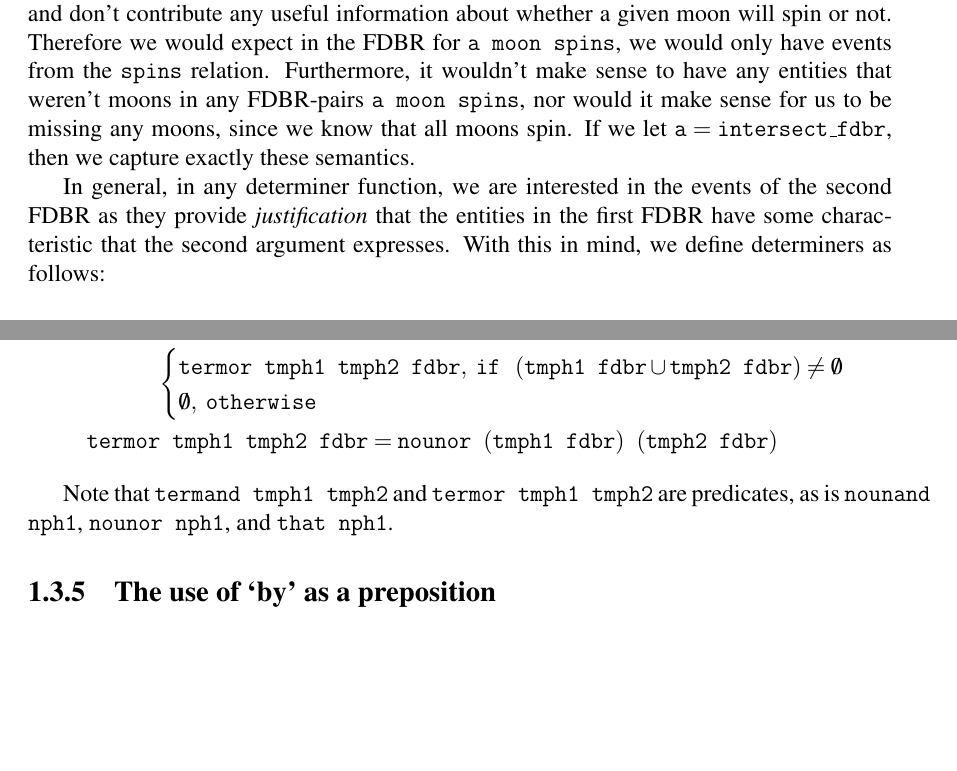
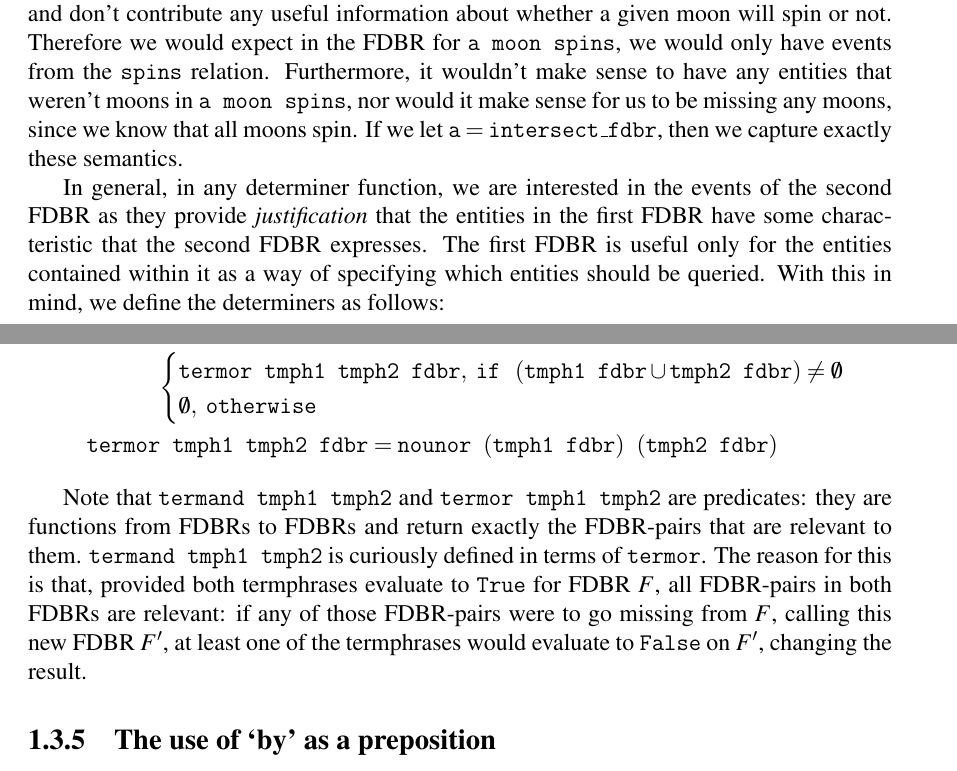
Before and after one commit to InBetweenNames/msc-thesis, a LaTeX thesis (TeX_files/semantics.tex): two parts of pages 8 and 11 of 12, joined at a grey line, cut so that both start at the same text, the shorter picture padded with empty space. Compiled offline with pdfLaTeX.

Commit message:
Better definition for Event

```diff
--- a/TeX_files/semantics.tex
+++ b/TeX_files/semantics.tex
@@ -404,11 +404,12 @@ in the intersection, while the events from the first FDBR are discarded.
 For an example of why \texttt{intersect\_fdbr} is defined this way, consider the sentence
 \texttt{a moon spins}.  The events that {\em justify} the claim that a particular moon spins are contained in the FDBR \texttt{spins}.  On the other hand, the events of \texttt{moon}
 are only membership events and don't contribute any useful information about whether a given moon will spin or not.  Therefore we would expect in the FDBR for \texttt{a moon spins},
-we would only have events from the \texttt{spins} relation.  Furthermore, it wouldn't make sense to have any entities that weren't moons in any FDBR-pairs \texttt{a moon spins}, nor would
+we would only have events from the \texttt{spins} relation.  Furthermore, it wouldn't make sense to have any entities that weren't moons in \texttt{a moon spins}, nor would
 it make sense for us to be missing any moons, since we know that all moons spin.  If we let $\mathtt{a} = \mathtt{intersect\_fdbr}$, then we capture exactly these semantics.
 
 In general, in any determiner function, we are interested in the events of the second FDBR as they provide {\em justification} that the entities in the first FDBR
-have some characteristic that the second argument expresses.  With this in mind, we define determiners as follows:\\
+have some characteristic that the second FDBR expresses.  The first FDBR is useful only for the entities contained within it as a way of specifying which entities should be queried.
+With this in mind, we define the determiners as follows:\\
 {\setlength{\mathindent}{0cm}
 \allowdisplaybreaks
 \begin{gather*}
@@ -559,11 +560,13 @@ Similarly, the conjoiners for termphrases are also defined in terms of FDBRs:
   \mathtt{termor}\enspace \mathtt{tmph1} \enspace \mathtt{tmph2} \enspace \mathtt{fdbr} = \mathtt{nounor}\enspace (\mathtt{tmph1}\enspace \mathtt{fdbr}) \enspace (\mathtt{tmph2} \enspace \mathtt{fdbr})
 \end{gather*}
 
-Note that \texttt{termand tmph1 tmph2} and \texttt{termor tmph1 tmph2} are predicates, as is \texttt{nounand nph1}, \texttt{nounor nph1}, and \texttt{that nph1}.
+Note that \texttt{termand tmph1 tmph2} and \texttt{termor tmph1 tmph2} are predicates: they are functions from FDBRs to FDBRs and return exactly the FDBR-pairs
+that are relevant to them.  \texttt{termand tmph1 tmph2} is curiously defined in terms of \texttt{termor}.  The reason for this is that, provided both termphrases
+evaluate to \texttt{True} for FDBR $F$, all FDBR-pairs in both FDBRs are relevant: if any of those FDBR-pairs were to go missing from $F$, calling this new FDBR $F'$, at least one of
+the termphrases would evaluate to \texttt{False} on $F'$, changing the result.
 
 \subsection{The use of `by' as a preposition}
 
-%TODO: newterm
 One item of note is that in our semantics we treat the word ``by'', as in ``discovered by'', as a preposition.
 
 When designing the new semantics orginally, the termphrase after ``by'' was
```
Also changed, not shown: main.tex (+1 -0 lines), TeX_files/semantics.tex (2 more changed lines).
